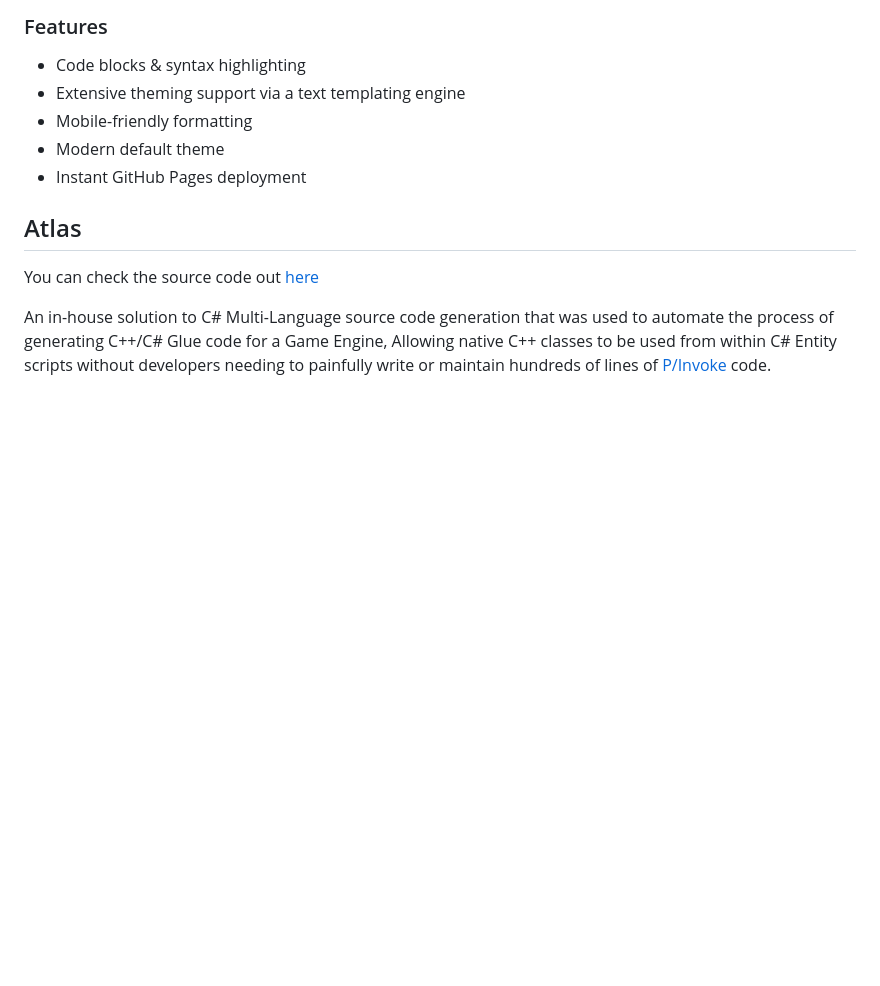
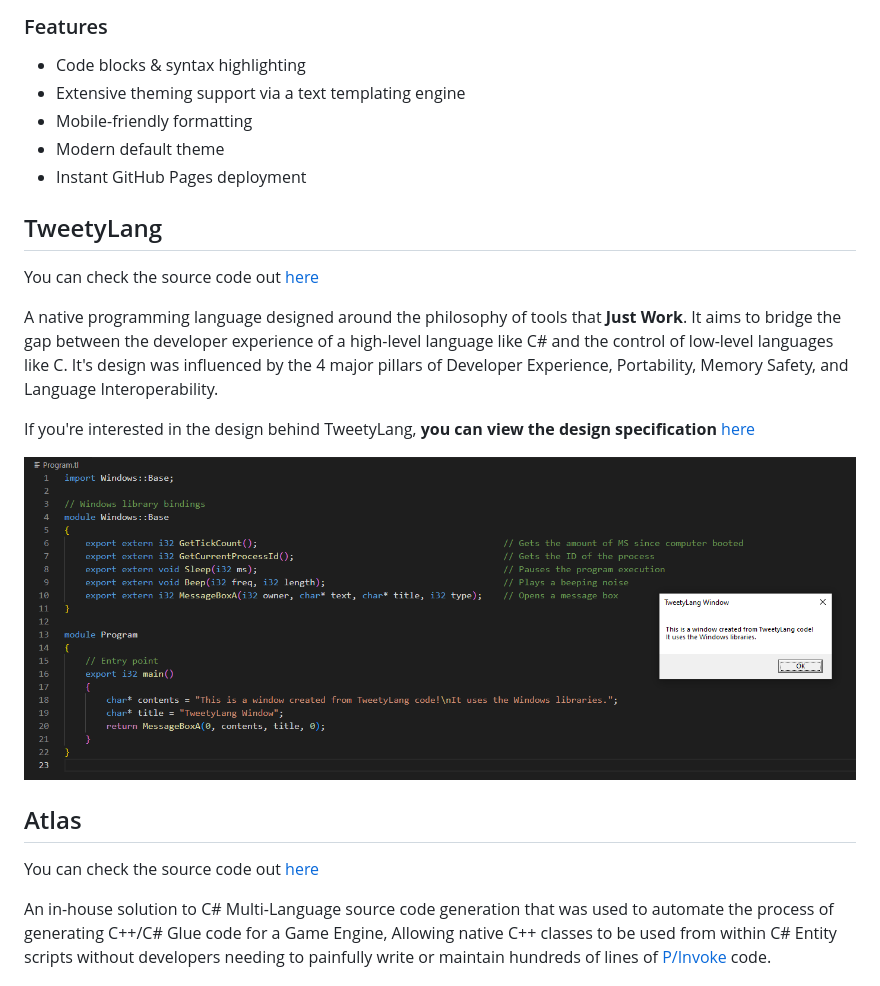
Before and after one commit to Tweety-Lab/TweetyLabDev, a Markdown page: Introduction/Portfolio.md, the part around the change. Drawn GitHub-style; pictures changed too: Introduction/tweety-lang.png (added); blank space fills up the shorter version.

Commit message:
Add TweetyLang to portfolio.

```diff
--- a/Introduction/Portfolio.md
+++ b/Introduction/Portfolio.md
@@ -9,6 +9,15 @@ A C# tool that allows users to turn markdown (`.md`) files into an entire websit
 - Mobile-friendly formatting
 - Modern default theme
 - Instant GitHub Pages deployment
+
+## TweetyLang
+You can check the source code out [here](https://github.com/TweetyLang/TweetyLang)
+
+A native programming language designed around the philosophy of tools that **Just Work**. It aims to bridge the gap between the developer experience of a high-level language like C# and the control of low-level languages like C. It's design was influenced by the 4 major pillars of Developer Experience, Portability, Memory Safety, and Language Interoperability.
+
+If you're interested in the design behind TweetyLang, **you can view the design specification** [here](https://tweetylang.github.io/Specification/)
+
+![TweetyLang Source Code](tweety-lang.png)
 
 ## Atlas
 You can check the source code out [here](https://github.com/Vista-Source/Atlas)
```
